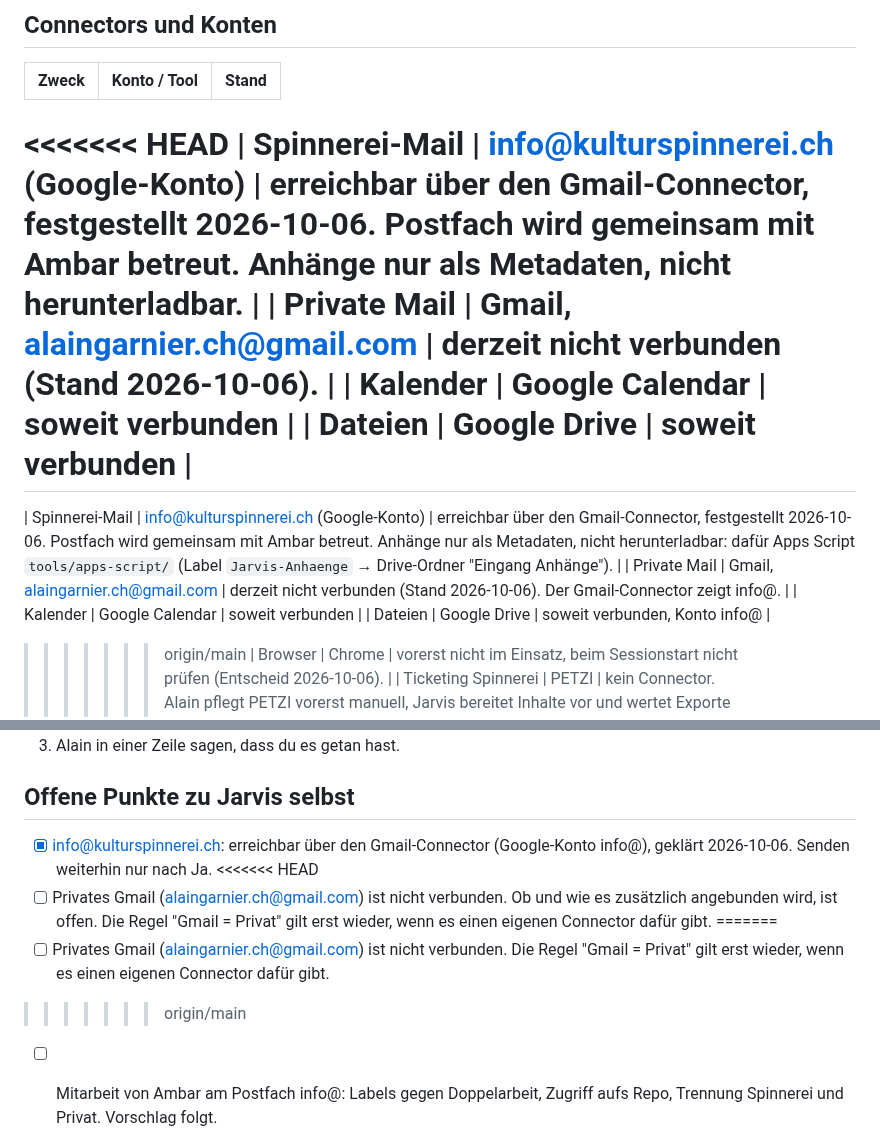
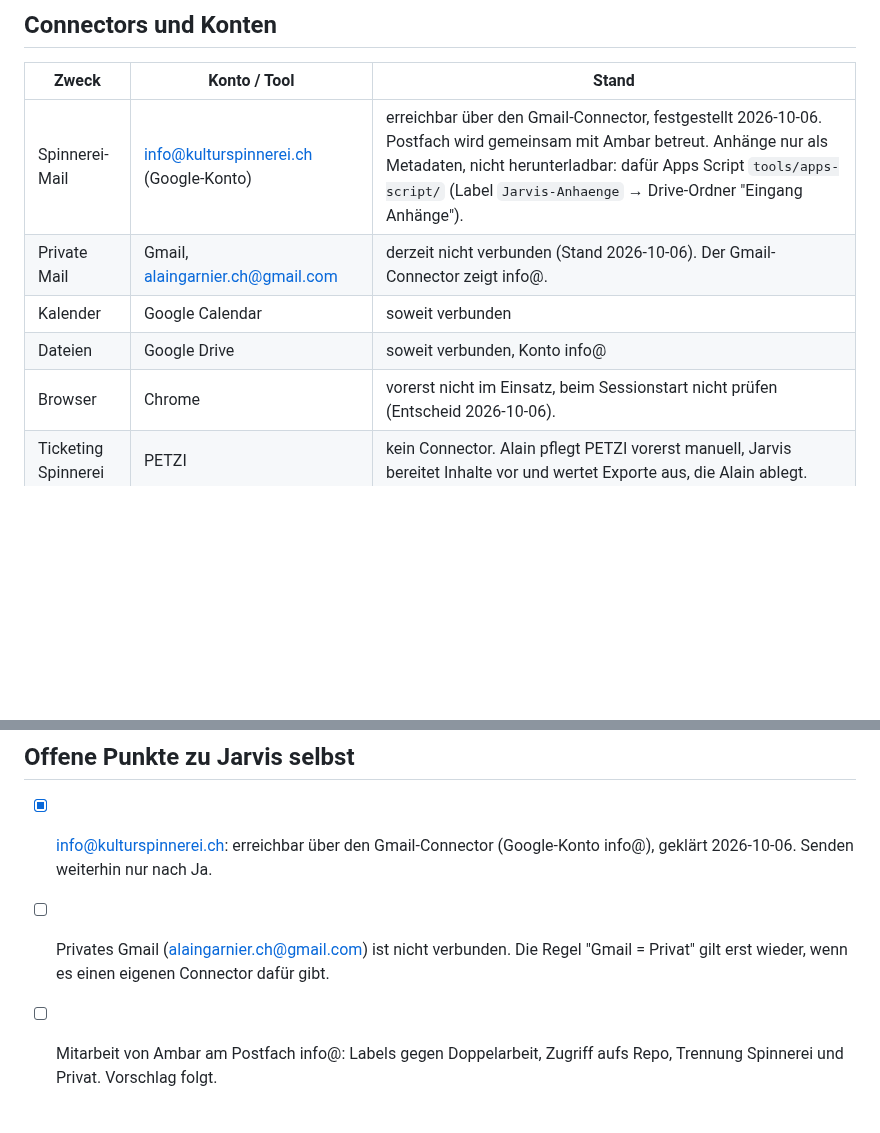
Before and after one commit to daellengarnier/jarvis, a Markdown page: CLAUDE.md, 2 parts joined by grey strips. GitHub-like rendering; blank space fills up the shorter version.

Commit message:
CLAUDE.md: versehentliche Konfliktmarker entfernt, Fassung von main
Co-Authored-By: Claude Opus 5.5 <noreply@anthropic.com>
Claude-Session: https://claude.ai/code/session_01XbytMcG8YsmnTmkcXo56nW

```diff
--- a/CLAUDE.md
+++ b/CLAUDE.md
@@ -54,17 +54,10 @@ Entwürfe anlegen ist erlaubt. Senden nicht ohne Ja.
 
 | Zweck | Konto / Tool | Stand |
 |---|---|---|
-<<<<<<< HEAD
-| Spinnerei-Mail | info@kulturspinnerei.ch (Google-Konto) | erreichbar über den Gmail-Connector, festgestellt 2026-10-06. Postfach wird gemeinsam mit Ambar betreut. Anhänge nur als Metadaten, nicht herunterladbar. |
-| Private Mail | Gmail, alaingarnier.ch@gmail.com | derzeit nicht verbunden (Stand 2026-10-06). |
-| Kalender | Google Calendar | soweit verbunden |
-| Dateien | Google Drive | soweit verbunden |
-=======
 | Spinnerei-Mail | info@kulturspinnerei.ch (Google-Konto) | erreichbar über den Gmail-Connector, festgestellt 2026-10-06. Postfach wird gemeinsam mit Ambar betreut. Anhänge nur als Metadaten, nicht herunterladbar: dafür Apps Script `tools/apps-script/` (Label `Jarvis-Anhaenge` → Drive-Ordner "Eingang Anhänge"). |
 | Private Mail | Gmail, alaingarnier.ch@gmail.com | derzeit nicht verbunden (Stand 2026-10-06). Der Gmail-Connector zeigt info@. |
 | Kalender | Google Calendar | soweit verbunden |
 | Dateien | Google Drive | soweit verbunden, Konto info@ |
->>>>>>> origin/main
 | Browser | Chrome | vorerst nicht im Einsatz, beim Sessionstart nicht prüfen (Entscheid 2026-10-06). |
 | Ticketing Spinnerei | PETZI | kein Connector. Alain pflegt PETZI vorerst manuell, Jarvis bereitet Inhalte vor und wertet Exporte aus, die Alain ablegt. |
 | Orga-App Spinnerei | spinnerei.al-daellen.ch (Seitentitel "Spinnerei Orga") | kein Connector, kein Browser nötig. Login per `POST /api/auth/login` mit JSON `{email, password}` aus den Umgebungsvariablen `SPINNEREI_APP_EMAIL` und `SPINNEREI_APP_PASSWORD`, Session-Cookie `spinnerei_sid` danach für `/api/...` mitschicken. Code: Repo daellengarnier/spinnerei. Zugangsdaten nie ausgeben oder ablegen. |
@@ -124,9 +117,5 @@ Struktur:
 ## Offene Punkte zu Jarvis selbst
 
 - [x] info@kulturspinnerei.ch: erreichbar über den Gmail-Connector (Google-Konto info@), geklärt 2026-10-06. Senden weiterhin nur nach Ja.
-<<<<<<< HEAD
-- [ ] Privates Gmail (alaingarnier.ch@gmail.com) ist nicht verbunden. Ob und wie es zusätzlich angebunden wird, ist offen. Die Regel "Gmail = Privat" gilt erst wieder, wenn es einen eigenen Connector dafür gibt.
-=======
 - [ ] Privates Gmail (alaingarnier.ch@gmail.com) ist nicht verbunden. Die Regel "Gmail = Privat" gilt erst wieder, wenn es einen eigenen Connector dafür gibt.
->>>>>>> origin/main
 - [ ] Mitarbeit von Ambar am Postfach info@: Labels gegen Doppelarbeit, Zugriff aufs Repo, Trennung Spinnerei und Privat. Vorschlag folgt.
```
